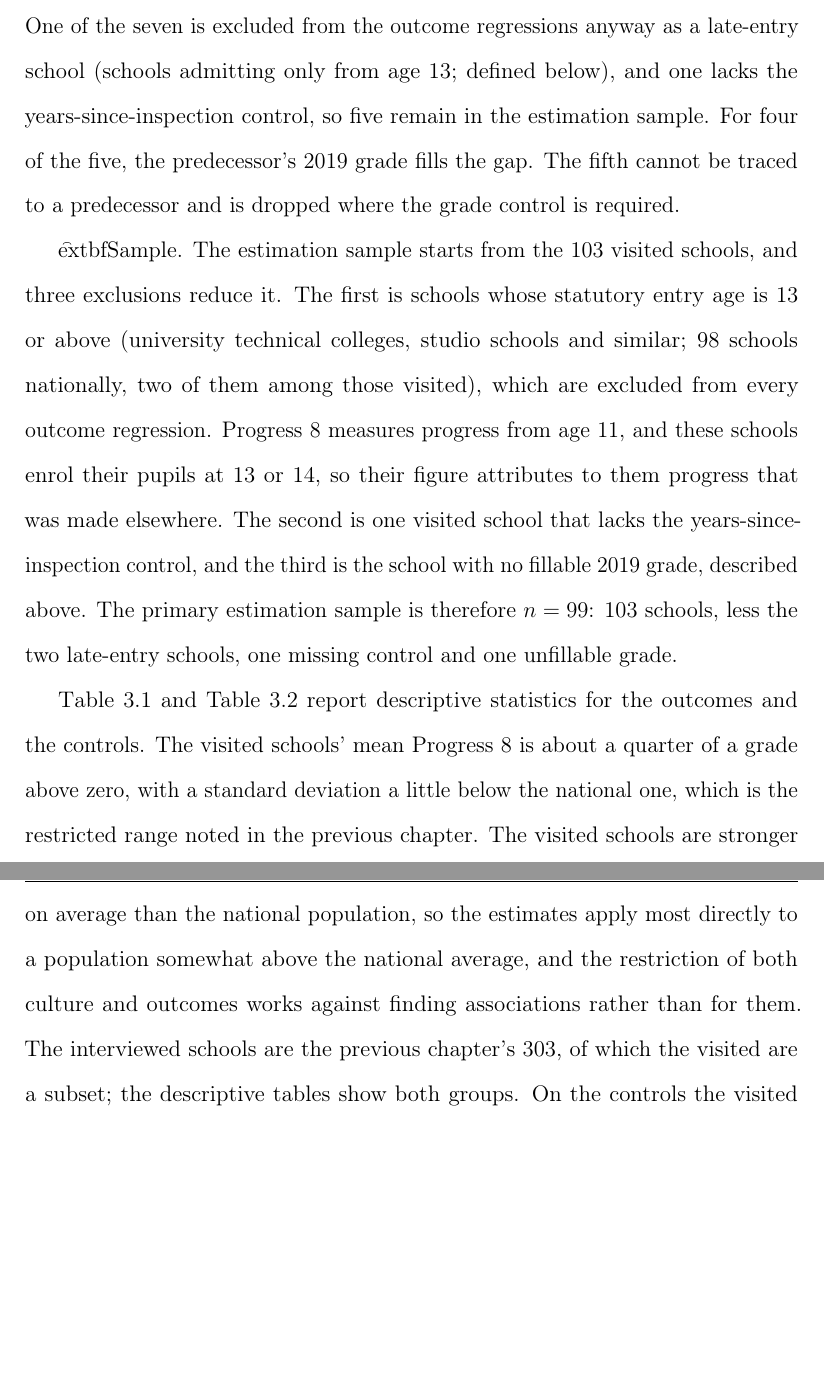
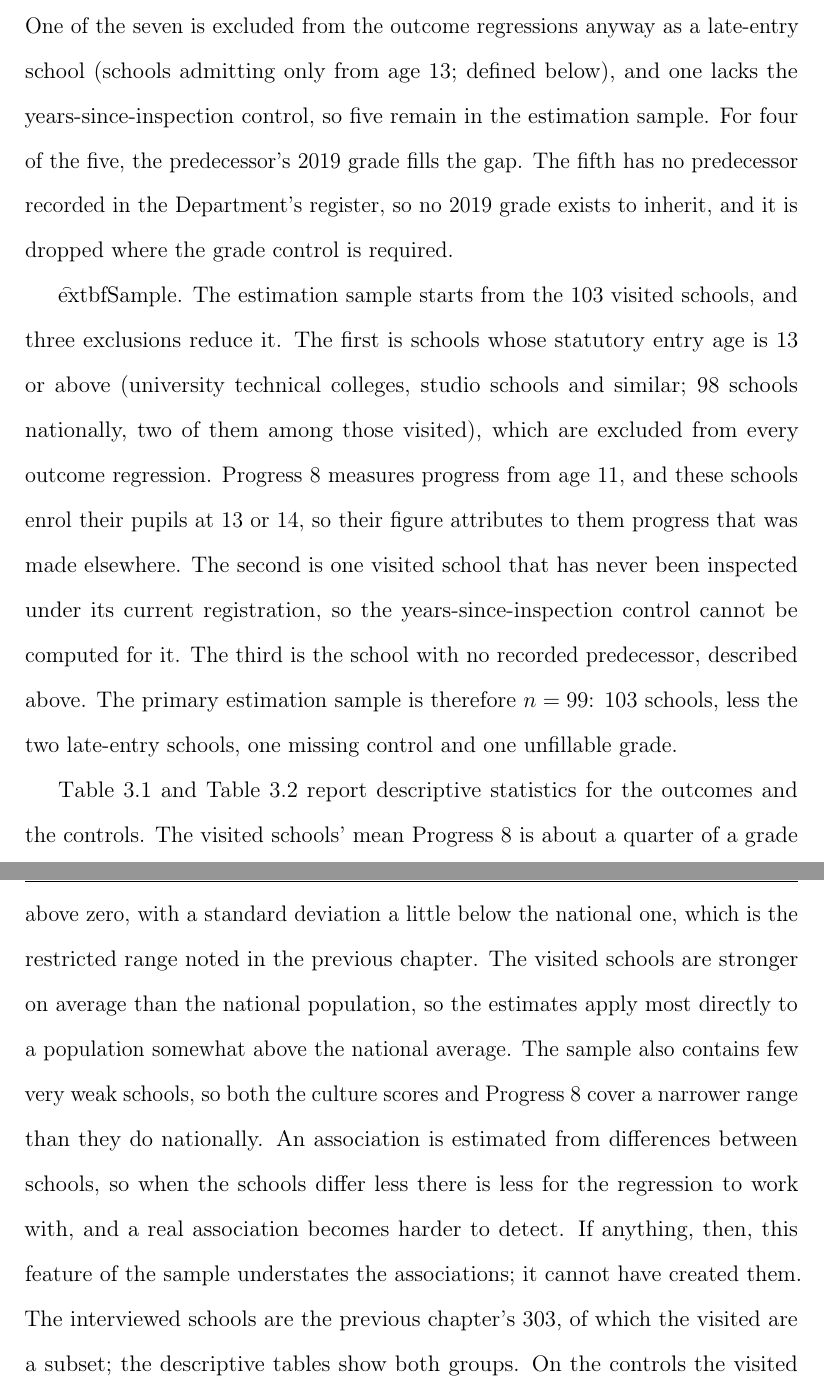
Before and after one commit to damianpphelan-cmd/phd-thesis-overleaf, a LaTeX thesis (main.tex, which reads chapters/03_paper2.tex): two parts of pages 120 and 121 of 177 before the commit and two parts of pages 120 and 121 of 178 after it, joined at a grey line, cut so that both start at the same text, the shorter picture padded with empty space. Compiled offline with pdfLaTeX.

Commit message:
Precise reasons for the two dropped schools; unpack restricted range

```diff
--- a/chapters/03_paper2.tex
+++ b/chapters/03_paper2.tex
@@ -194,15 +194,13 @@ enter it at all because it is the best available summary of how the school
 was regarded before the outcome
 cohorts arrived.
 
-Seven of the 103 visited schools carry no 2019 grade under their current identity in the Department's records, mostly because a school that converts to an academy is registered afresh under a new reference number, and the old grade stays with the old registration. In these cases the school itself usually continues, with the same site and pupils, and its earlier registration is recorded as its predecessor. One of the seven is excluded from the outcome regressions anyway as a late-entry school (schools admitting only from age 13; defined below), and one lacks the years-since-inspection control, so five remain in the estimation sample. For four of the five, the predecessor's 2019 grade fills the gap. The fifth cannot be traced to a predecessor and is dropped where the grade control is required.
+Seven of the 103 visited schools carry no 2019 grade under their current identity in the Department's records, mostly because a school that converts to an academy is registered afresh under a new reference number, and the old grade stays with the old registration. In these cases the school itself usually continues, with the same site and pupils, and its earlier registration is recorded as its predecessor. One of the seven is excluded from the outcome regressions anyway as a late-entry school (schools admitting only from age 13; defined below), and one lacks the years-since-inspection control, so five remain in the estimation sample. For four of the five, the predecessor's 2019 grade fills the gap. The fifth has no predecessor recorded in the Department's register, so no 2019 grade exists to inherit, and it is dropped where the grade control is required.
 
 \t	extbf{Sample.} The estimation sample starts from the 103 visited schools, and three exclusions reduce it. The first is schools whose statutory entry age is 13 or above (university technical colleges, studio schools and
 similar; 98 schools nationally, two of them among those visited), which are
 excluded from every outcome regression. Progress~8 measures progress from
 age 11, and these schools enrol their pupils at 13 or 14, so their figure
-attributes to them progress that was made elsewhere. The second is one
-visited school that lacks the years-since-inspection control, and the
-third is the school with no fillable 2019 grade, described above. The
+attributes to them progress that was made elsewhere. The second is one visited school that has never been inspected under its current registration, so the years-since-inspection control cannot be computed for it. The third is the school with no recorded predecessor, described above. The
 primary estimation sample is therefore $n = \PrimarySpecN$: 103 schools,
 less the two late-entry schools, one missing control and one unfillable
 grade.
@@ -211,9 +209,7 @@ grade.
 and \cref{tab:control_stats} report descriptive statistics for the outcomes
 and the controls. The visited schools' mean Progress~8 is about a quarter of
 a grade above zero, with a standard deviation a little below the national
-one, which is the restricted range noted in the previous chapter. The visited schools are stronger on average than the national population, so the estimates apply most directly to a population somewhat above the
-national average, and the restriction of both culture and outcomes works
-against finding associations rather than for them. The
+one, which is the restricted range noted in the previous chapter. The visited schools are stronger on average than the national population, so the estimates apply most directly to a population somewhat above the national average. The sample also contains few very weak schools, so both the culture scores and Progress~8 cover a narrower range than they do nationally. An association is estimated from differences between schools, so when the schools differ less there is less for the regression to work with, and a real association becomes harder to detect. If anything, then, this feature of the sample understates the associations; it cannot have created them. The
 interviewed schools are the previous chapter's 303, of which the
 visited are a subset; the descriptive tables show both groups. On the
 controls the visited schools are close to the interviewed ones and to the
```
